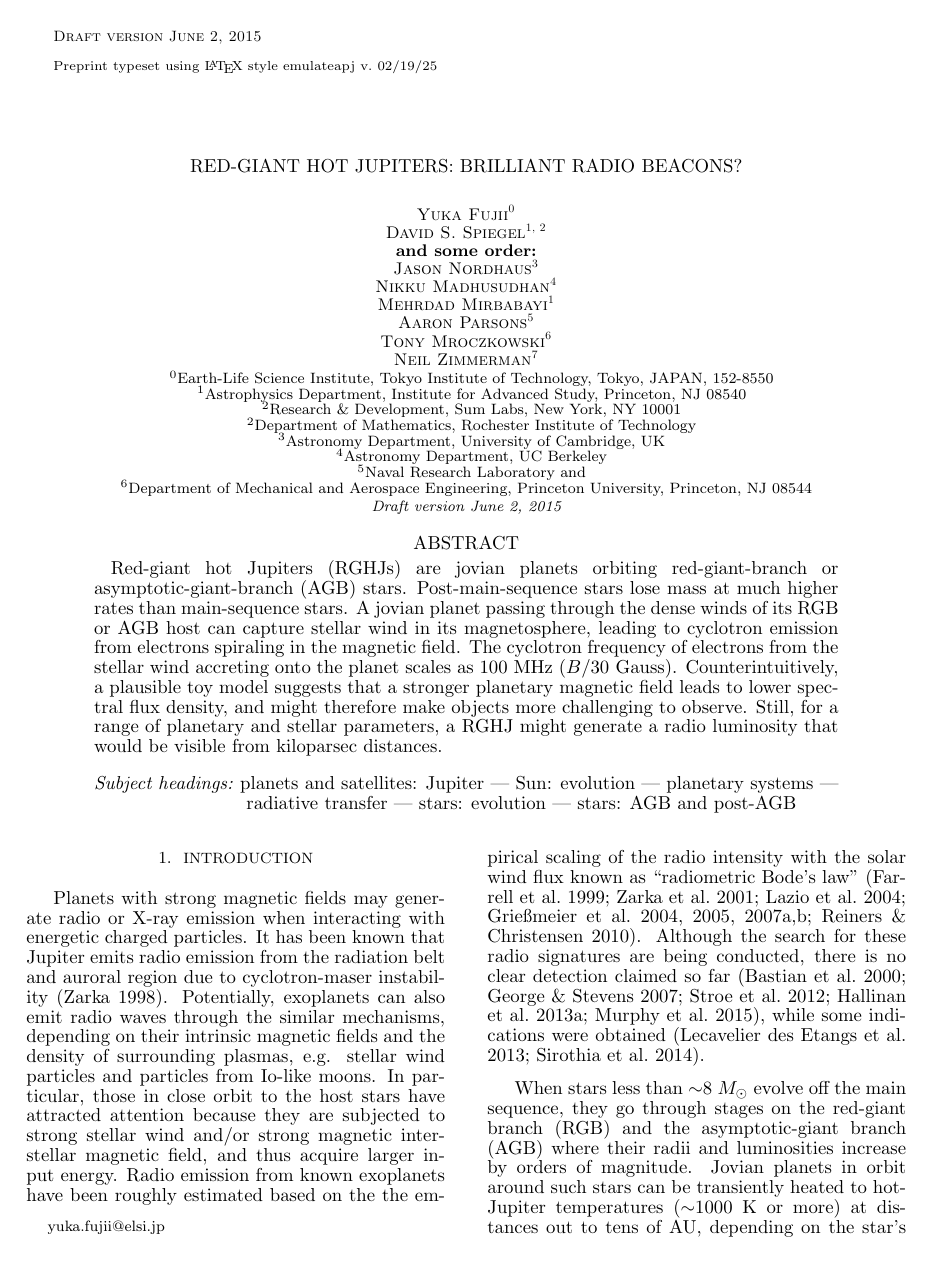
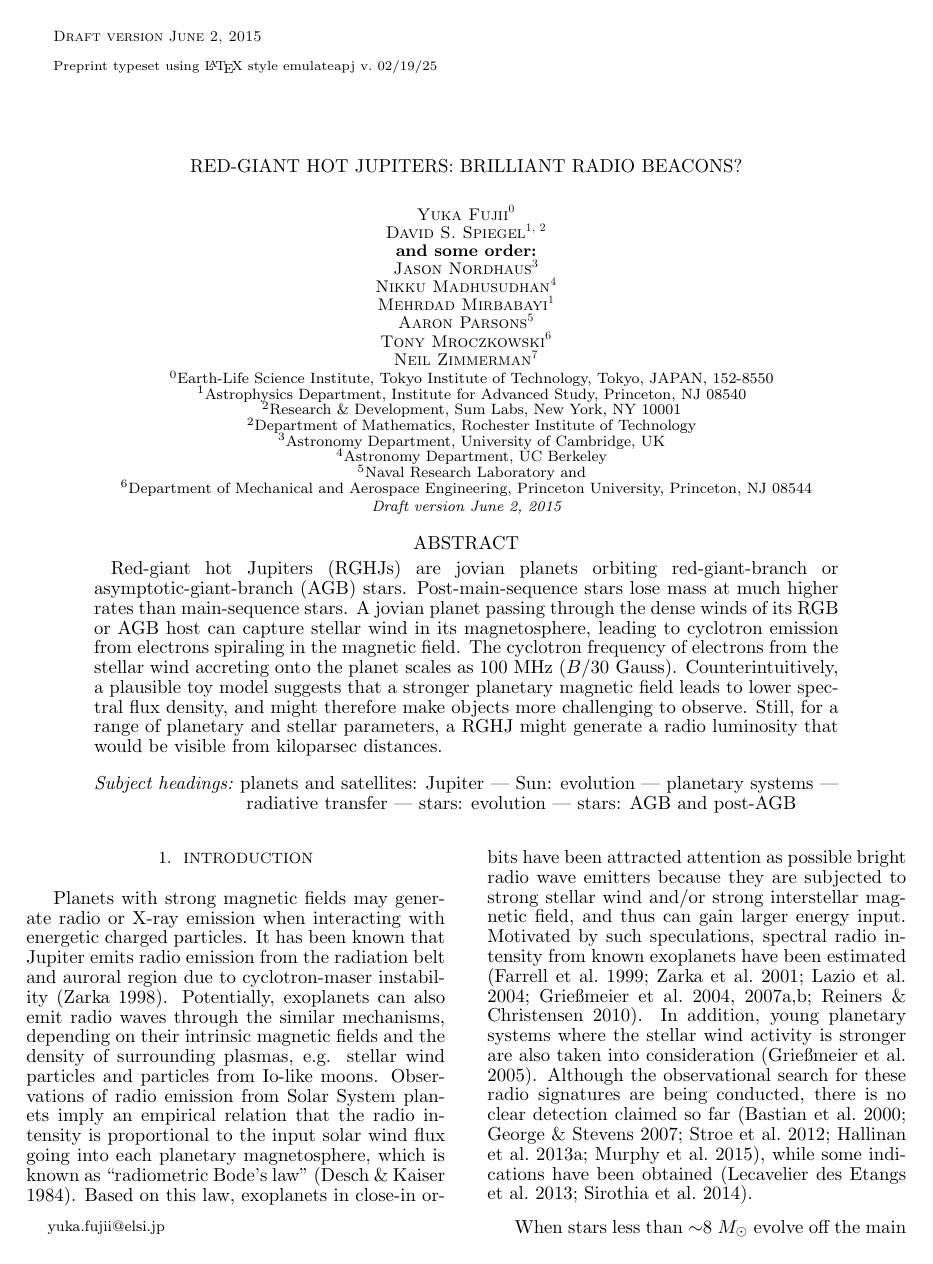
Before and after one commit to gitter-badger/radioRGHJ, a LaTeX document (ms.tex): page 1 of 14. Compiled offline with pdfLaTeX.

Commit message:
introduction is updated

```diff
--- a/ms.tex
+++ b/ms.tex
@@ -152,12 +152,12 @@ yuka.fujii@elsi.jp
 Planets with strong magnetic fields may generate radio or X-ray emission when interacting with energetic charged particles.
 It has been known that Jupiter emits radio emission from the radiation belt and auroral region due to cyclotron-maser instability \citep{zarka1998}.  % due to the acceleration of the plasmas. \memoYF{?}.
 Potentially, exoplanets can also emit radio waves through the similar mechanisms, depending on their intrinsic magnetic fields and the density of surrounding plasmas, e.g. stellar wind particles and particles from Io-like moons.
-In particular, those in close orbit to the host stars have attracted attention because they are subjected to strong stellar wind and/or strong magnetic interstellar magnetic field, and thus acquire larger input energy.
-Radio emission from known exoplanets have been roughly estimated based on the the empirical scaling of the radio intensity with the solar wind flux known as ``radiometric Bode's law'' \citep{farrell1999,zarka2001,Lazio2004,griesmeier2004,griesmeier2005,griesmeier2007a,griesmeier2007b,reiners2010}.
-Although the search for these radio signatures are being conducted, there is no clear detection claimed so far
+Observations of radio emission from Solar System planets imply an empirical relation that the radio intensity is proportional to the input solar wind flux going into each planetary magnetosphere, which is known as  ``radiometric Bode's law'' \citep{desch+kaiser1984}.
+Based on this law, exoplanets in close-in orbits have been attracted attention as possible bright radio wave emitters because they are subjected to strong stellar wind and/or strong interstellar magnetic field, and thus can gain larger energy input. Motivated by such speculations, spectral radio intensity from known exoplanets have been estimated  \citep{farrell1999,zarka2001,Lazio2004,griesmeier2004,griesmeier2007a,griesmeier2007b,reiners2010}.
+In addition, young planetary systems where the stellar wind activity is stronger are also taken into consideration \citep{griesmeier2005}.
+Although the observational search for these radio signatures are being conducted, there is no clear detection claimed so far
 \citep{bastian2000,george2007,stroe2012,hallinan2013,murphy2015},
-while some indications were obtained \citep{lecavelier_et_al2013,sirothia2014}.
-
+while some indications have been obtained \citep{lecavelier_et_al2013,sirothia2014}.
 
 When stars less than $\sim$8~$M_\sun$ evolve off the main sequence,
 they go through stages on the red-giant branch (RGB) and the
```
Also changed, not shown: ms.tex (4 more changed lines).
